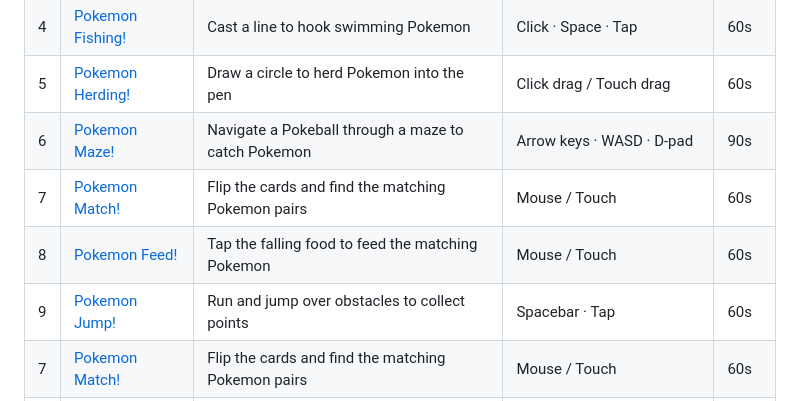
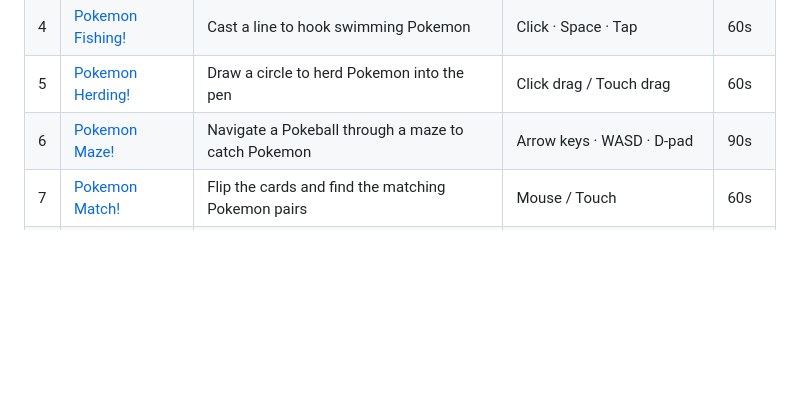
Before and after one commit to johnwmail/pokemon-game, a Markdown page: README.md, the part around the change. Drawn GitHub-style; blank space fills up the shorter version.

Commit message:
docs: remove duplicate games from README table

```diff
--- a/README.md
+++ b/README.md
@@ -16,9 +16,6 @@ A collection of fun Pokemon browser games for kids (ages 5–8), built with vani
 | 4 | [Pokemon Fishing!](fishing/) | Cast a line to hook swimming Pokemon | Click · Space · Tap | 60s |
 | 5 | [Pokemon Herding!](herding/) | Draw a circle to herd Pokemon into the pen | Click drag / Touch drag | 60s |
 | 6 | [Pokemon Maze!](maze/) | Navigate a Pokeball through a maze to catch Pokemon | Arrow keys · WASD · D-pad | 90s |
-| 7 | [Pokemon Match!](match/) | Flip the cards and find the matching Pokemon pairs | Mouse / Touch | 60s |
-| 8 | [Pokemon Feed!](feed/) | Tap the falling food to feed the matching Pokemon | Mouse / Touch | 60s |
-| 9 | [Pokemon Jump!](jump/) | Run and jump over obstacles to collect points | Spacebar · Tap | 60s |
 | 7 | [Pokemon Match!](match/) | Flip the cards and find the matching Pokemon pairs | Mouse / Touch | 60s |
 | 8 | [Pokemon Feed!](feed/) | Tap the falling food to feed the matching Pokemon | Mouse / Touch | 60s |
 | 9 | [Pokemon Jump!](jump/) | Run and jump over obstacles to collect points | Spacebar · Tap | 60s |
```
